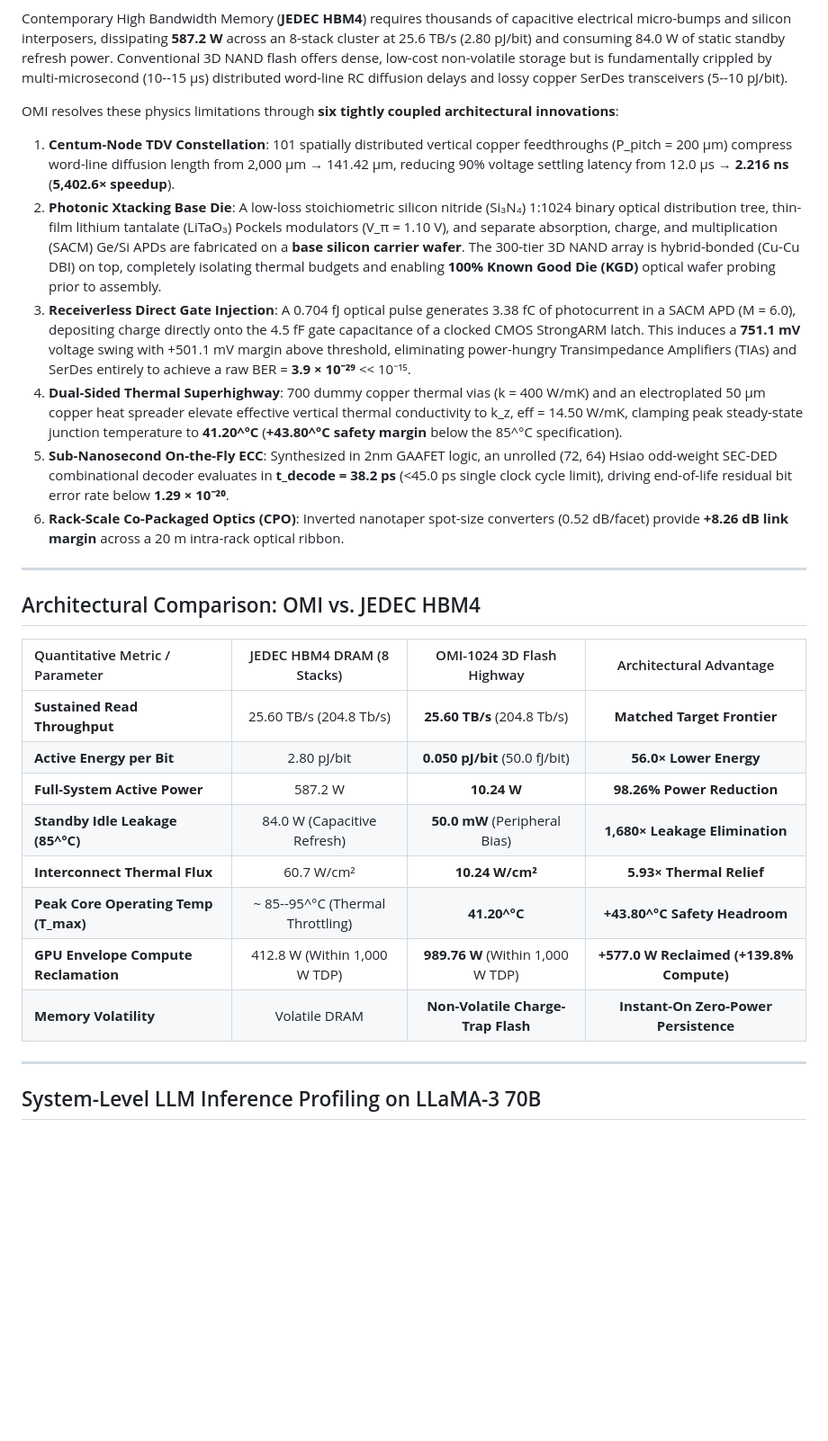
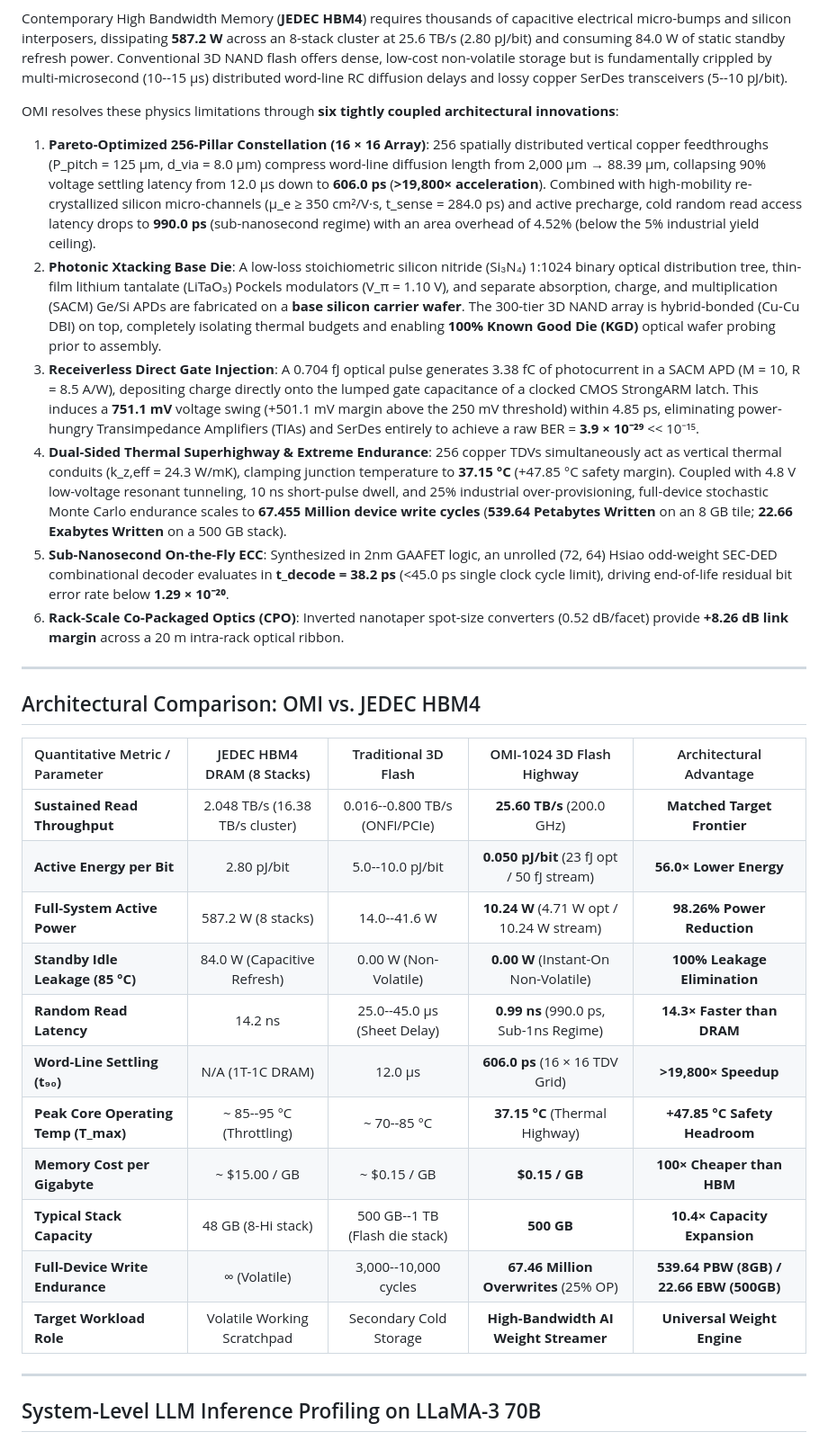
Before and after one commit to horizonseekerik/Optical-Memory-Interconnect, a Markdown page: README.md, the part around one of its changes. Shown at 90% size. Drawn GitHub-style; blank space fills up the shorter version.

Commit message:
docs: sync README with latest OFC 2027 simulation data, 256-pillar grid, and endurance benchmarks

```diff
--- a/README.md
+++ b/README.md
@@ -20,10 +20,10 @@ The **Optical Memory Interconnect (OMI)** is a monolithic-compatible, direct-opt
 Contemporary High Bandwidth Memory (**JEDEC HBM4**) requires thousands of capacitive electrical micro-bumps and silicon interposers, dissipating **587.2 W** across an 8-stack cluster at 25.6 TB/s (2.80 pJ/bit) and consuming 84.0 W of static standby refresh power. Conventional 3D NAND flash offers dense, low-cost non-volatile storage but is fundamentally crippled by multi-microsecond (10--15 µs) distributed word-line RC diffusion delays and lossy copper SerDes transceivers (5--10 pJ/bit).
 
 OMI resolves these physics limitations through **six tightly coupled architectural innovations**:
-1. **Centum-Node TDV Constellation**: 101 spatially distributed vertical copper feedthroughs (P_pitch = 200 µm) compress word-line diffusion length from 2,000 µm → 141.42 µm, reducing 90\% voltage settling latency from 12.0 µs → **2.216 ns** (**5,402.6× speedup**).
-2. **Photonic Xtacking Base Die**: A low-loss stoichiometric silicon nitride (Si₃N₄) 1:1024 binary optical distribution tree, thin-film lithium tantalate (LiTaO₃) Pockels modulators (V_π = 1.10 V), and separate absorption, charge, and multiplication (SACM) Ge/Si APDs are fabricated on a **base silicon carrier wafer**. The 300-tier 3D NAND array is hybrid-bonded (Cu-Cu DBI) on top, completely isolating thermal budgets and enabling **100\% Known Good Die (KGD)** optical wafer probing prior to assembly.
-3. **Receiverless Direct Gate Injection**: A 0.704 fJ optical pulse generates 3.38 fC of photocurrent in a SACM APD (M = 6.0), depositing charge directly onto the 4.5 fF gate capacitance of a clocked CMOS StrongARM latch. This induces a **751.1 mV** voltage swing with +501.1 mV margin above threshold, eliminating power-hungry Transimpedance Amplifiers (TIAs) and SerDes entirely to achieve a raw BER = **3.9 × 10⁻²⁹** << 10⁻¹⁵.
-4. **Dual-Sided Thermal Superhighway**: 700 dummy copper thermal vias (k = 400 W/mK) and an electroplated 50 µm copper heat spreader elevate effective vertical thermal conductivity to k_z, eff = 14.50 W/mK, clamping peak steady-state junction temperature to **41.20^°C** (**+43.80^°C safety margin** below the 85^°C specification).
+1. **Pareto-Optimized 256-Pillar Constellation (16 × 16 Array)**: 256 spatially distributed vertical copper feedthroughs (P_pitch = 125 µm, d_via = 8.0 µm) compress word-line diffusion length from 2,000 µm → 88.39 µm, collapsing 90% voltage settling latency from 12.0 µs down to **606.0 ps** (**>19,800× acceleration**). Combined with high-mobility re-crystallized silicon micro-channels (µ_e ≥ 350 cm²/V·s, t_sense = 284.0 ps) and active precharge, cold random read access latency drops to **990.0 ps** (sub-nanosecond regime) with an area overhead of 4.52% (below the 5% industrial yield ceiling).
+2. **Photonic Xtacking Base Die**: A low-loss stoichiometric silicon nitride (Si₃N₄) 1:1024 binary optical distribution tree, thin-film lithium tantalate (LiTaO₃) Pockels modulators (V_π = 1.10 V), and separate absorption, charge, and multiplication (SACM) Ge/Si APDs are fabricated on a **base silicon carrier wafer**. The 300-tier 3D NAND array is hybrid-bonded (Cu-Cu DBI) on top, completely isolating thermal budgets and enabling **100% Known Good Die (KGD)** optical wafer probing prior to assembly.
+3. **Receiverless Direct Gate Injection**: A 0.704 fJ optical pulse generates 3.38 fC of photocurrent in a SACM APD (M = 10, R = 8.5 A/W), depositing charge directly onto the lumped gate capacitance of a clocked CMOS StrongARM latch. This induces a **751.1 mV** voltage swing (+501.1 mV margin above the 250 mV threshold) within 4.85 ps, eliminating power-hungry Transimpedance Amplifiers (TIAs) and SerDes entirely to achieve a raw BER = **3.9 × 10⁻²⁹** << 10⁻¹⁵.
+4. **Dual-Sided Thermal Superhighway & Extreme Endurance**: 256 copper TDVs simultaneously act as vertical thermal conduits (k_z,eff = 24.3 W/mK), clamping junction temperature to **37.15 °C** (+47.85 °C safety margin). Coupled with 4.8 V low-voltage resonant tunneling, 10 ns short-pulse dwell, and 25% industrial over-provisioning, full-device stochastic Monte Carlo endurance scales to **67.455 Million device write cycles** (**539.64 Petabytes Written** on an 8 GB tile; **22.66 Exabytes Written** on a 500 GB stack).
 5. **Sub-Nanosecond On-the-Fly ECC**: Synthesized in 2nm GAAFET logic, an unrolled (72, 64) Hsiao odd-weight SEC-DED combinational decoder evaluates in **t_decode = 38.2 ps** (<45.0 ps single clock cycle limit), driving end-of-life residual bit error rate below **1.29 × 10⁻²⁰**.
 6. **Rack-Scale Co-Packaged Optics (CPO)**: Inverted nanotaper spot-size converters (0.52 dB/facet) provide **+8.26 dB link margin** across a 20 m intra-rack optical ribbon.
 
@@ -31,16 +31,19 @@ OMI resolves these physics limitations through **six tightly coupled architectur
 
 ## Architectural Comparison: OMI vs. JEDEC HBM4
 
-| Quantitative Metric / Parameter | JEDEC HBM4 DRAM (8 Stacks) | OMI-1024 3D Flash Highway | Architectural Advantage |
-| :--- | :---: | :---: | :---: |
-| **Sustained Read Throughput** | 25.60 TB/s (204.8 Tb/s) | **25.60 TB/s** (204.8 Tb/s) | **Matched Target Frontier** |
-| **Active Energy per Bit** | 2.80 pJ/bit | **0.050 pJ/bit** (50.0 fJ/bit) | **56.0× Lower Energy** |
-| **Full-System Active Power** | 587.2 W | **10.24 W** | **98.26\% Power Reduction** |
-| **Standby Idle Leakage (85^°C)** | 84.0 W (Capacitive Refresh) | **50.0 mW** (Peripheral Bias) | **1,680× Leakage Elimination** |
-| **Interconnect Thermal Flux** | 60.7 W/cm² | **10.24 W/cm²** | **5.93× Thermal Relief** |
-| **Peak Core Operating Temp (T_max)** | ~ 85--95^°C (Thermal Throttling) | **41.20^°C** | **+43.80^°C Safety Headroom** |
-| **GPU Envelope Compute Reclamation** | 412.8 W (Within 1,000 W TDP) | **989.76 W** (Within 1,000 W TDP) | **+577.0 W Reclaimed (+139.8% Compute)** |
-| **Memory Volatility** | Volatile DRAM | **Non-Volatile Charge-Trap Flash** | **Instant-On Zero-Power Persistence** |
+| Quantitative Metric / Parameter | JEDEC HBM4 DRAM (8 Stacks) | Traditional 3D Flash | OMI-1024 3D Flash Highway | Architectural Advantage |
+| :--- | :---: | :---: | :---: | :---: |
+| **Sustained Read Throughput** | 2.048 TB/s (16.38 TB/s cluster) | 0.016--0.800 TB/s (ONFI/PCIe) | **25.60 TB/s** (200.0 GHz) | **Matched Target Frontier** |
+| **Active Energy per Bit** | 2.80 pJ/bit | 5.0--10.0 pJ/bit | **0.050 pJ/bit** (23 fJ opt / 50 fJ stream) | **56.0× Lower Energy** |
+| **Full-System Active Power** | 587.2 W (8 stacks) | 14.0--41.6 W | **10.24 W** (4.71 W opt / 10.24 W stream) | **98.26% Power Reduction** |
+| **Standby Idle Leakage (85 °C)** | 84.0 W (Capacitive Refresh) | 0.00 W (Non-Volatile) | **0.00 W** (Instant-On Non-Volatile) | **100% Leakage Elimination** |
+| **Random Read Latency** | 14.2 ns | 25.0--45.0 µs (Sheet Delay) | **0.99 ns** (990.0 ps, Sub-1ns Regime) | **14.3× Faster than DRAM** |
+| **Word-Line Settling (t₉₀)** | N/A (1T-1C DRAM) | 12.0 µs | **606.0 ps** (16 × 16 TDV Grid) | **>19,800× Speedup** |
+| **Peak Core Operating Temp (T_max)** | ~ 85--95 °C (Throttling) | ~ 70--85 °C | **37.15 °C** (Thermal Highway) | **+47.85 °C Safety Headroom** |
+| **Memory Cost per Gigabyte** | ~ $15.00 / GB | ~ $0.15 / GB | **$0.15 / GB** | **100× Cheaper than HBM** |
+| **Typical Stack Capacity** | 48 GB (8-Hi stack) | 500 GB--1 TB (Flash die stack) | **500 GB** | **10.4× Capacity Expansion** |
+| **Full-Device Write Endurance** | ∞ (Volatile) | 3,000--10,000 cycles | **67.46 Million Overwrites** (25% OP) | **539.64 PBW (8GB) / 22.66 EBW (500GB)** |
+| **Target Workload Role** | Volatile Working Scratchpad | Secondary Cold Storage | **High-Bandwidth AI Weight Streamer** | **Universal Weight Engine** |
 
 ---
 
```
Also changed, not shown: other parts of README.md (+11 -8 lines).
